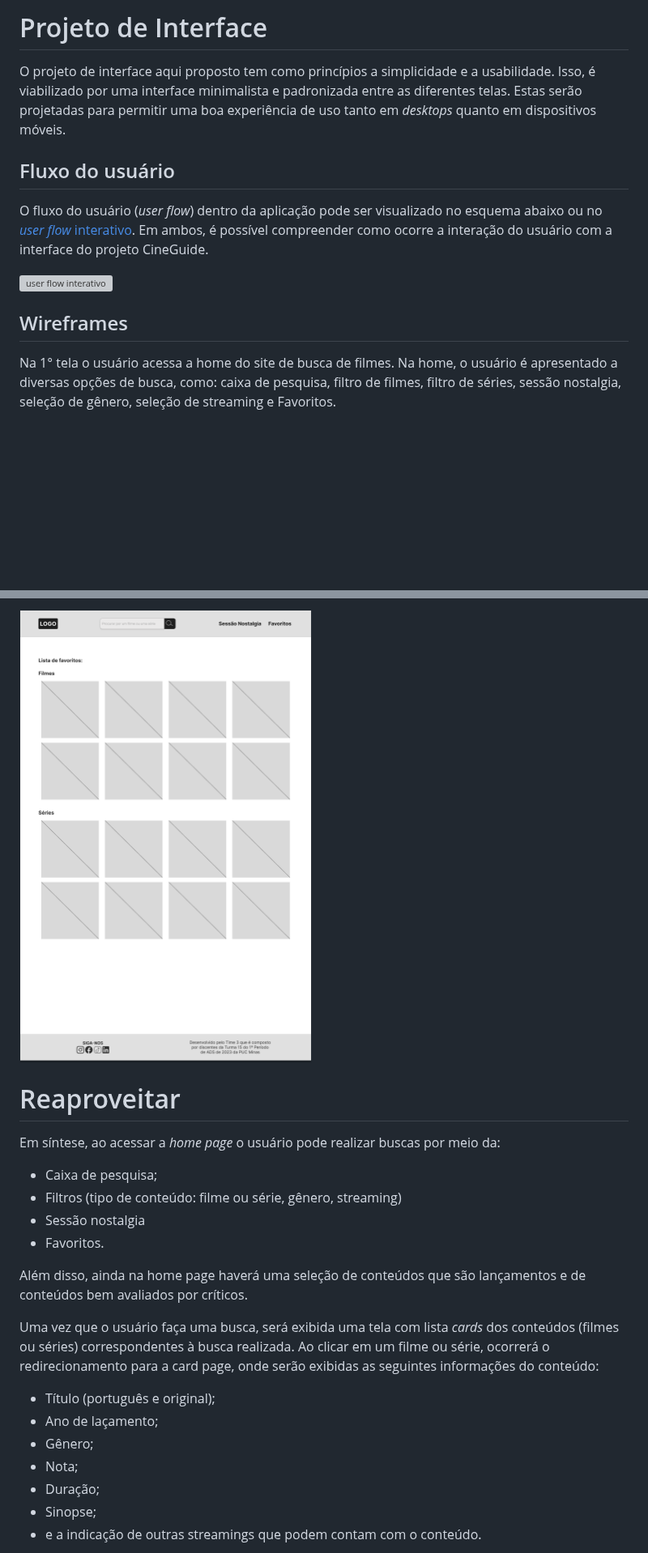
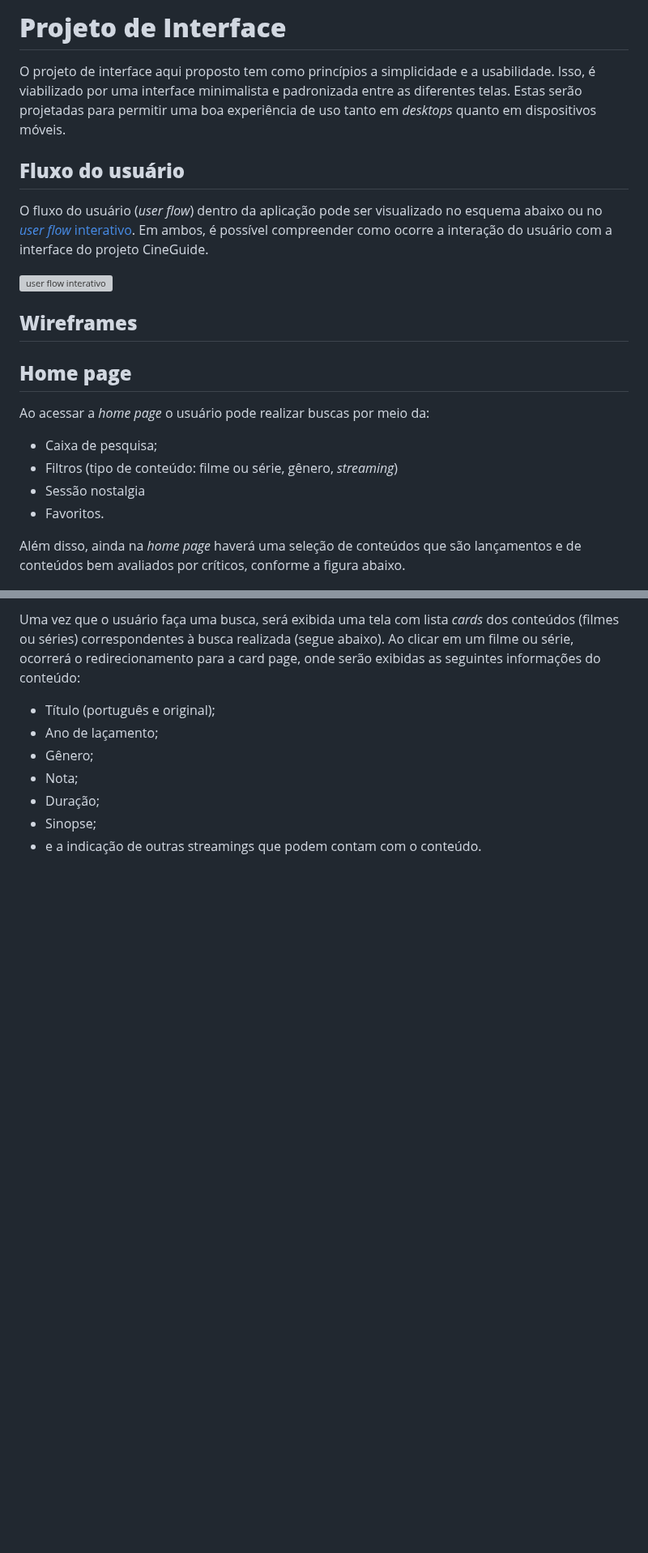
Before and after one commit to ICEI-PUC-Minas-PMV-ADS/PMV-ADS-2023-1-E1-PROJ-WEB-T15-Time3-CineGuide, a Markdown page: docs/04-Projeto de Interface.md, 2 parts joined by grey strips. Shown at 81% size. Drawn GitHub-style; blank space fills up the shorter version; grey boxes are pictures that could not be loaded.

```diff
--- a/docs/04-Projeto de Interface.md
+++ b/docs/04-Projeto de Interface.md
@@ -1,17 +1,24 @@
 
-# Projeto de Interface
+# **Projeto de Interface**
 
 O projeto de interface aqui proposto tem como princípios a simplicidade e a usabilidade. Isso, é viabilizado por uma interface minimalista e padronizada entre as diferentes telas. Estas serão projetadas para permitir uma boa experiência de uso tanto em *desktops* quanto em dispositivos móveis.
 
-## Fluxo do usuário
+## **Fluxo do usuário**
 
 O fluxo do usuário (*user flow*) dentro da aplicação pode ser visualizado no esquema abaixo ou no [*user flow* interativo](https://www.figma.com/proto/v1QlDU5F5g4dYkHxDsKStI/Wireframes_proj_cine_guide_ADS_PUC_E1?node-id=187-140&scaling=contain&page-id=0%3A1&starting-point-node-id=187%3A140). Em ambos, é possível compreender como ocorre a interação do usuário com a interface do projeto CineGuide.
 
 ![user flow interativo](img/static-user-flow.png)
 
-## Wireframes
+## **Wireframes**
 
-Na 1° tela o usuário acessa a home do site de busca de filmes. Na home, o usuário é apresentado a diversas opções de busca, como: caixa de pesquisa, filtro de filmes, filtro de séries, sessão nostalgia, seleção de gênero, seleção de streaming e Favoritos.
+## **Home page**
+Ao acessar a *home page* o usuário pode realizar buscas por meio da:
+- Caixa de pesquisa;
+- Filtros (tipo de conteúdo: filme ou série, gênero, *streaming*)
+- Sessão nostalgia
+- Favoritos.
+
+Além disso, ainda na *home page* haverá uma seleção de conteúdos que são lançamentos e de conteúdos bem avaliados por críticos, conforme a figura abaixo.
 
 ![home-page](img/home-page.png)
 
@@ -50,18 +27,4 @@ Na página de favoritos, o usuário pode encontrar todos os filmes que salvou co
-![tela-da-pagina-de-favoritos](img/tela-da-pagina-de-favoritos.png)
-
-# Reaproveitar
-
-
-Em síntese, ao acessar a *home page* o usuário pode realizar buscas por meio da:
-- Caixa de pesquisa;
-- Filtros (tipo de conteúdo: filme ou série, gênero, streaming)
-- Sessão nostalgia
-- Favoritos.
-
-Além disso, ainda na home page haverá uma seleção de conteúdos que são lançamentos e de conteúdos bem avaliados por críticos.
-
-
-Uma vez que o usuário faça uma busca, será exibida uma tela com lista *cards* dos conteúdos  (filmes ou séries) correspondentes à busca realizada. Ao clicar em um filme ou série, ocorrerá o redirecionamento para a card page, onde serão exibidas as seguintes informações do conteúdo:
+Uma vez que o usuário faça uma busca, será exibida uma tela com lista *cards* dos conteúdos  (filmes ou séries) correspondentes à busca realizada (segue abaixo). Ao clicar em um filme ou série, ocorrerá o redirecionamento para a card page, onde serão exibidas as seguintes informações do conteúdo:
 - Título (português e original);
 - Ano de laçamento;
 - Gênero;
```
Also changed, not shown: other parts of docs/04-Projeto de Interface.md (+47 -32 lines).
